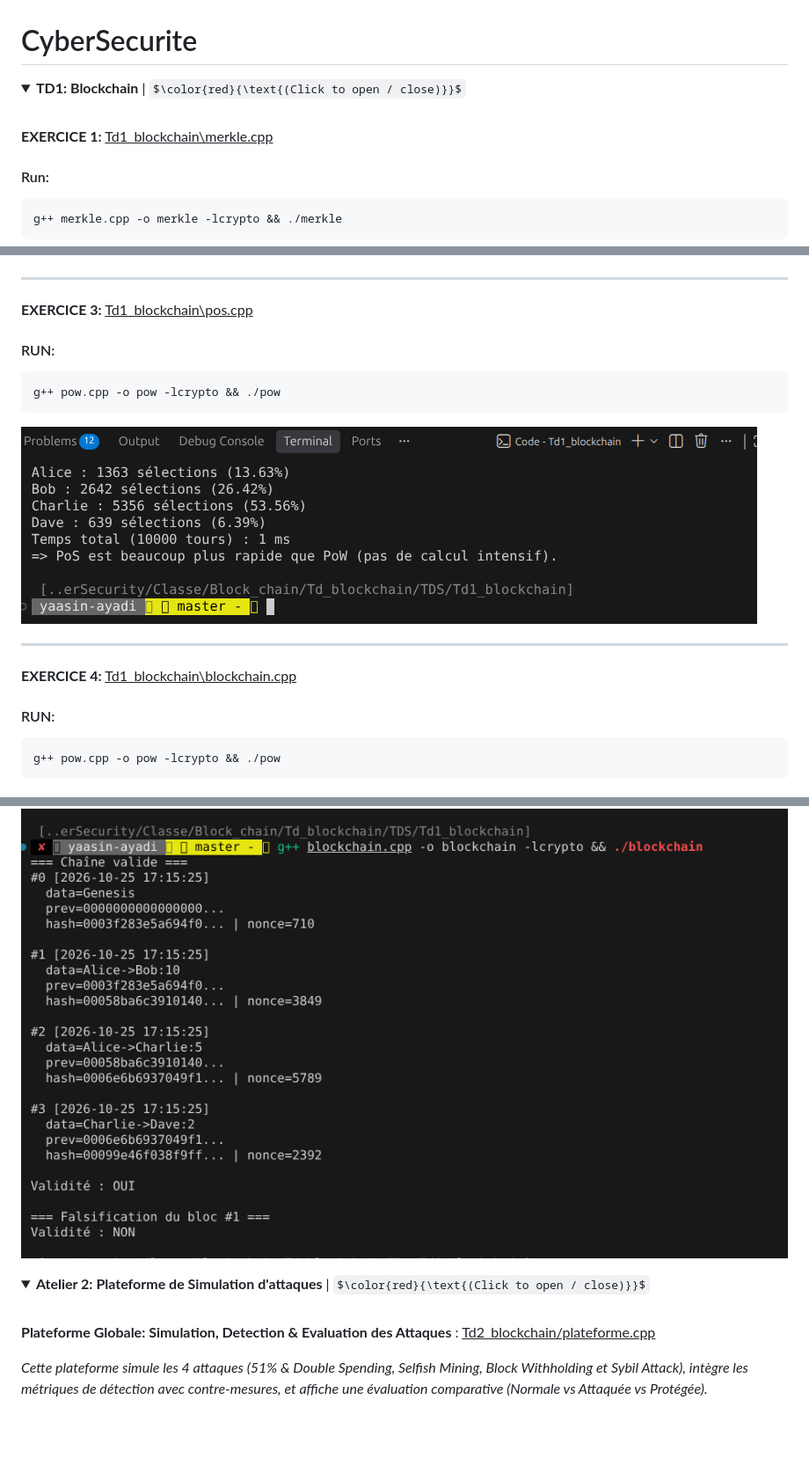
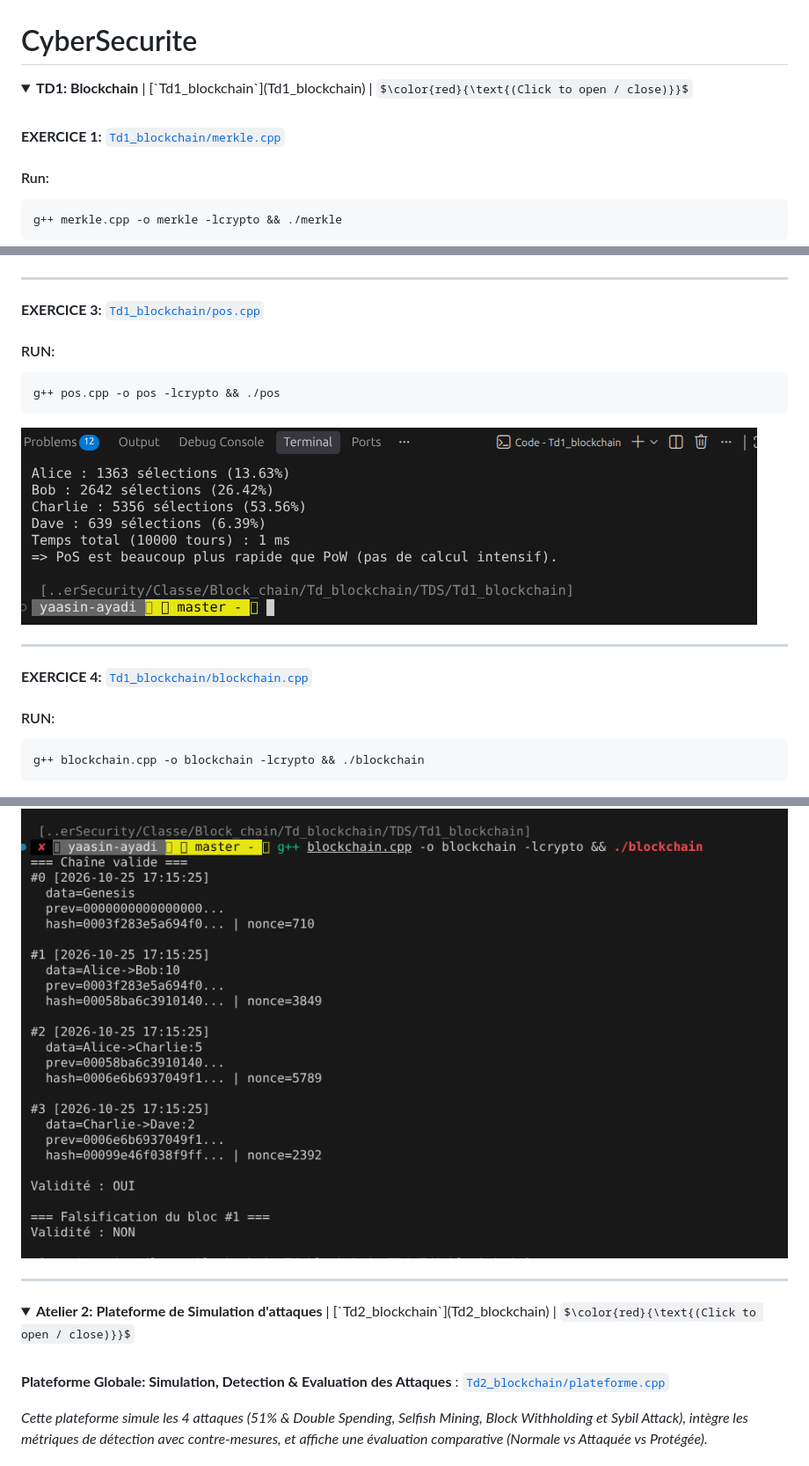
Before and after one commit to ayadiyassib/CyberSecurite, a Markdown page: README.md, 3 parts joined by grey strips. Shown: that part at 88% size. Drawn GitHub-style; some formulas as TeX source; blank space fills up the shorter version.

````diff
--- a/README.md
+++ b/README.md
@@ -1,11 +1,11 @@
 # CyberSecurite
 
 <details open>
-<summary><b>TD1: Blockchain</b> | $\color{red}{\text{(Click to open / close)}}$</summary>
+<summary><b>TD1: Blockchain</b> | [`Td1_blockchain`](Td1_blockchain) | $\color{red}{\text{(Click to open / close)}}$</summary>
 
 <br>
 
-**EXERCICE 1:** <ins>Td1_blockchain\merkle.cpp</ins>
+**EXERCICE 1:** [`Td1_blockchain/merkle.cpp`](Td1_blockchain/merkle.cpp)
 
 #### Run:
 
@@ -27,35 +27,36 @@ g++ pow.cpp -o pow -lcrypto && ./pow
 
 ---
 
-**EXERCICE 3:**  <ins>Td1_blockchain\pos.cpp</ins>
+**EXERCICE 3:**  [`Td1_blockchain/pos.cpp`](Td1_blockchain/pos.cpp)
 
 #### RUN:
 
 ```bash
-g++ pow.cpp -o pow -lcrypto && ./pow
+g++ pos.cpp -o pos -lcrypto && ./pos
 ```
 ![Exercise 3 Output](images/image3.png)
 
 ---
 
-**EXERCICE 4:** <ins>Td1_blockchain\blockchain.cpp</ins>
+**EXERCICE 4:** [`Td1_blockchain/blockchain.cpp`](Td1_blockchain/blockchain.cpp)
 
 #### RUN:
 
 ```bash
-g++ pow.cpp -o pow -lcrypto && ./pow
+g++ blockchain.cpp -o blockchain -lcrypto && ./blockchain
 ```
 ![Exercise 4 Output](images/image4.png)
 </details>
 
 <!-------------------->
+---
 <details open>
 
-<summary><b>Atelier 2: Plateforme de Simulation d'attaques</b> | $\color{red}{\text{(Click to open / close)}}$</summary>
+<summary><b>Atelier 2: Plateforme de Simulation d'attaques</b> | [`Td2_blockchain`](Td2_blockchain) | $\color{red}{\text{(Click to open / close)}}$</summary>
 
 <br>
 
-**Plateforme Globale: Simulation, Detection & Evaluation des Attaques** : <ins>Td2_blockchain/plateforme.cpp</ins>
+**Plateforme Globale: Simulation, Detection & Evaluation des Attaques** : [`Td2_blockchain/plateforme.cpp`](Td2_blockchain/plateforme.cpp)
 
 *Cette plateforme simule les 4 attaques (51% & Double Spending, Selfish Mining, Block Withholding et Sybil Attack), intègre les métriques de détection avec contre-mesures, et affiche une évaluation comparative (Normale vs Attaquée vs Protégée).*
 
````
Also changed, not shown: other parts of README.md (+39 -1 lines), images/image7.png (added), images/image8.png (added), 2 other files.
